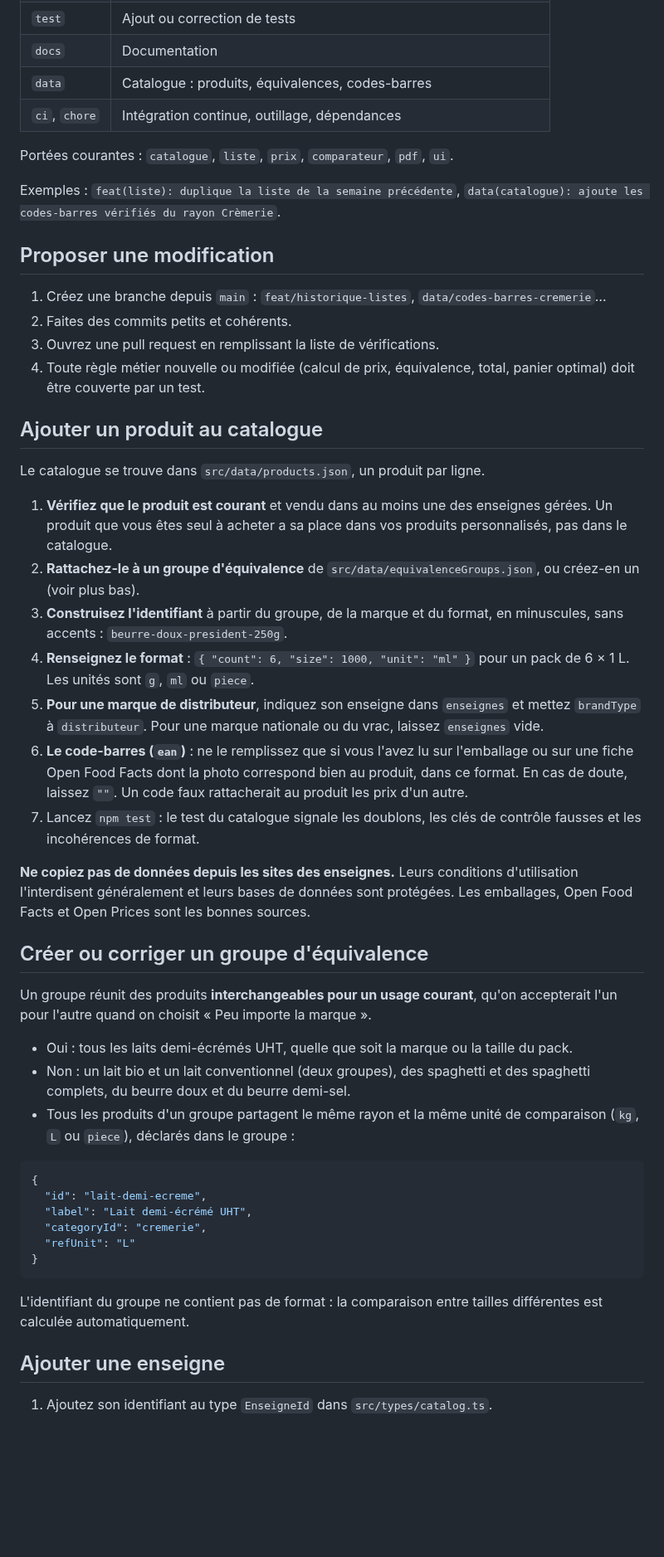
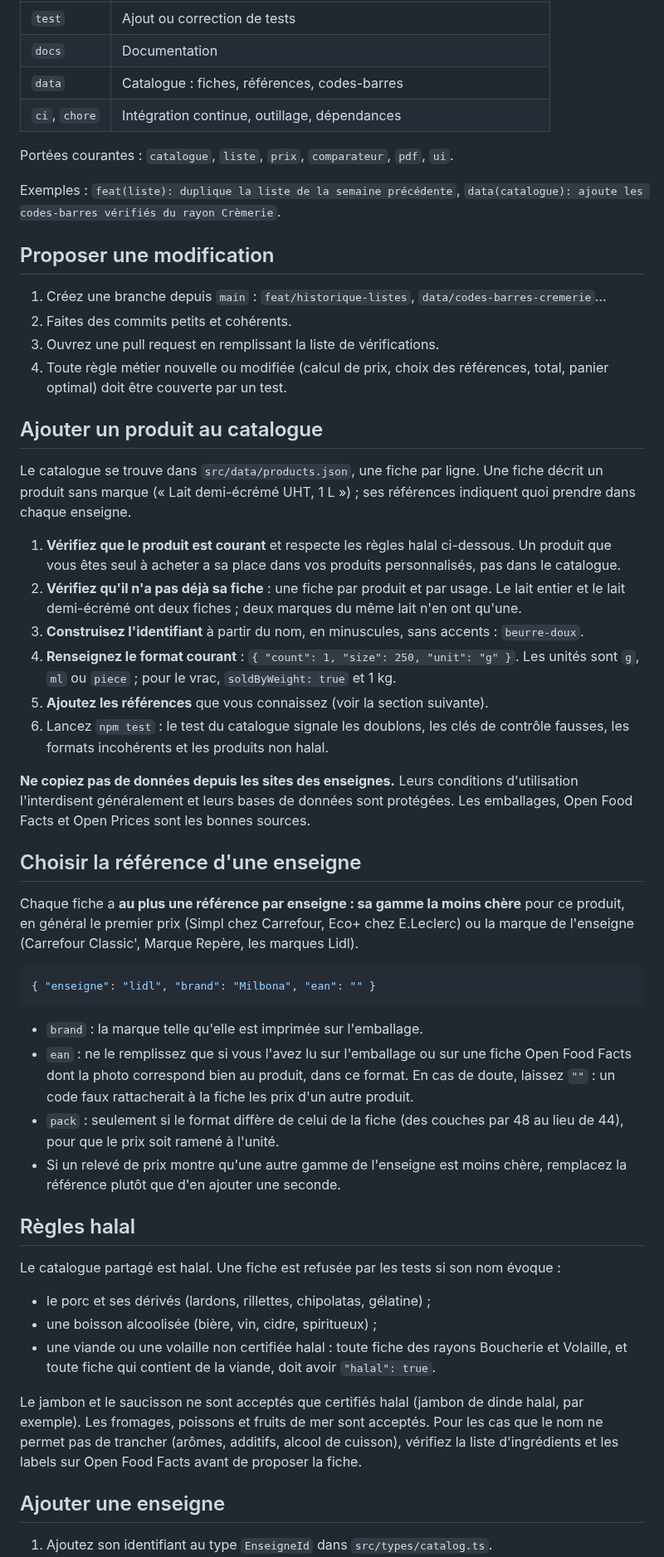
Before and after one commit to SharpL-ux/Panier-Malin, a Markdown page: CONTRIBUTING.md, the part around one of its changes. Shown at 83% size. Rendered like a GitHub page; blank space fills up the shorter version.

````diff
--- a/CONTRIBUTING.md
+++ b/CONTRIBUTING.md
@@ -39,7 +39,7 @@ Corps facultatif : le pourquoi, plus que le comment.
 | `refactor`    | Réorganisation du code, sans changement de comportement       |
 | `test`        | Ajout ou correction de tests                                  |
 | `docs`        | Documentation                                                 |
-| `data`        | Catalogue : produits, équivalences, codes-barres              |
+| `data`        | Catalogue : fiches, références, codes-barres                  |
 | `ci`, `chore` | Intégration continue, outillage, dépendances                  |
 
 Portées courantes : `catalogue`, `liste`, `prix`, `comparateur`, `pdf`, `ui`.
@@ -51,40 +51,43 @@ Exemples : `feat(liste): duplique la liste de la semaine précédente`, `data(ca
 1. Créez une branche depuis `main` : `feat/historique-listes`, `data/codes-barres-cremerie`…
 2. Faites des commits petits et cohérents.
 3. Ouvrez une pull request en remplissant la liste de vérifications.
-4. Toute règle métier nouvelle ou modifiée (calcul de prix, équivalence, total, panier optimal) doit être couverte par un test.
+4. Toute règle métier nouvelle ou modifiée (calcul de prix, choix des références, total, panier optimal) doit être couverte par un test.
 
 ## Ajouter un produit au catalogue
 
-Le catalogue se trouve dans `src/data/products.json`, un produit par ligne.
+Le catalogue se trouve dans `src/data/products.json`, une fiche par ligne. Une fiche décrit un produit sans marque (« Lait demi-écrémé UHT, 1 L ») ; ses références indiquent quoi prendre dans chaque enseigne.
 
-1. **Vérifiez que le produit est courant** et vendu dans au moins une des enseignes gérées. Un produit que vous êtes seul à acheter a sa place dans vos produits personnalisés, pas dans le catalogue.
-2. **Rattachez-le à un groupe d'équivalence** de `src/data/equivalenceGroups.json`, ou créez-en un (voir plus bas).
-3. **Construisez l'identifiant** à partir du groupe, de la marque et du format, en minuscules, sans accents : `beurre-doux-president-250g`.
-4. **Renseignez le format** : `{ "count": 6, "size": 1000, "unit": "ml" }` pour un pack de 6 × 1 L. Les unités sont `g`, `ml` ou `piece`.
-5. **Pour une marque de distributeur**, indiquez son enseigne dans `enseignes` et mettez `brandType` à `distributeur`. Pour une marque nationale ou du vrac, laissez `enseignes` vide.
-6. **Le code-barres (`ean`)** : ne le remplissez que si vous l'avez lu sur l'emballage ou sur une fiche Open Food Facts dont la photo correspond bien au produit, dans ce format. En cas de doute, laissez `""`. Un code faux rattacherait au produit les prix d'un autre.
-7. Lancez `npm test` : le test du catalogue signale les doublons, les clés de contrôle fausses et les incohérences de format.
+1. **Vérifiez que le produit est courant** et respecte les règles halal ci-dessous. Un produit que vous êtes seul à acheter a sa place dans vos produits personnalisés, pas dans le catalogue.
+2. **Vérifiez qu'il n'a pas déjà sa fiche** : une fiche par produit et par usage. Le lait entier et le lait demi-écrémé ont deux fiches ; deux marques du même lait n'en ont qu'une.
+3. **Construisez l'identifiant** à partir du nom, en minuscules, sans accents : `beurre-doux`.
+4. **Renseignez le format courant** : `{ "count": 1, "size": 250, "unit": "g" }`. Les unités sont `g`, `ml` ou `piece` ; pour le vrac, `soldByWeight: true` et 1 kg.
+5. **Ajoutez les références** que vous connaissez (voir la section suivante).
+6. Lancez `npm test` : le test du catalogue signale les doublons, les clés de contrôle fausses, les formats incohérents et les produits non halal.
 
 **Ne copiez pas de données depuis les sites des enseignes.** Leurs conditions d'utilisation l'interdisent généralement et leurs bases de données sont protégées. Les emballages, Open Food Facts et Open Prices sont les bonnes sources.
 
-## Créer ou corriger un groupe d'équivalence
+## Choisir la référence d'une enseigne
 
-Un groupe réunit des produits **interchangeables pour un usage courant**, qu'on accepterait l'un pour l'autre quand on choisit « Peu importe la marque ».
-
-- Oui : tous les laits demi-écrémés UHT, quelle que soit la marque ou la taille du pack.
-- Non : un lait bio et un lait conventionnel (deux groupes), des spaghetti et des spaghetti complets, du beurre doux et du beurre demi-sel.
-- Tous les produits d'un groupe partagent le même rayon et la même unité de comparaison (`kg`, `L` ou `piece`), déclarés dans le groupe :
+Chaque fiche a **au plus une référence par enseigne : sa gamme la moins chère** pour ce produit, en général le premier prix (Simpl chez Carrefour, Eco+ chez E.Leclerc) ou la marque de l'enseigne (Carrefour Classic', Marque Repère, les marques Lidl).
 
 ```json
-{
-  "id": "lait-demi-ecreme",
-  "label": "Lait demi-écrémé UHT",
-  "categoryId": "cremerie",
-  "refUnit": "L"
-}
+{ "enseigne": "lidl", "brand": "Milbona", "ean": "" }
 ```
 
-L'identifiant du groupe ne contient pas de format : la comparaison entre tailles différentes est calculée automatiquement.
+- `brand` : la marque telle qu'elle est imprimée sur l'emballage.
+- `ean` : ne le remplissez que si vous l'avez lu sur l'emballage ou sur une fiche Open Food Facts dont la photo correspond bien au produit, dans ce format. En cas de doute, laissez `""` : un code faux rattacherait à la fiche les prix d'un autre produit.
+- `pack` : seulement si le format diffère de celui de la fiche (des couches par 48 au lieu de 44), pour que le prix soit ramené à l'unité.
+- Si un relevé de prix montre qu'une autre gamme de l'enseigne est moins chère, remplacez la référence plutôt que d'en ajouter une seconde.
+
+## Règles halal
+
+Le catalogue partagé est halal. Une fiche est refusée par les tests si son nom évoque :
+
+- le porc et ses dérivés (lardons, rillettes, chipolatas, gélatine) ;
+- une boisson alcoolisée (bière, vin, cidre, spiritueux) ;
+- une viande ou une volaille non certifiée halal : toute fiche des rayons Boucherie et Volaille, et toute fiche qui contient de la viande, doit avoir `"halal": true`.
+
+Le jambon et le saucisson ne sont acceptés que certifiés halal (jambon de dinde halal, par exemple). Les fromages, poissons et fruits de mer sont acceptés. Pour les cas que le nom ne permet pas de trancher (arômes, additifs, alcool de cuisson), vérifiez la liste d'ingrédients et les labels sur Open Food Facts avant de proposer la fiche.
 
 ## Ajouter une enseigne
 
````
Also changed, not shown: other parts of CONTRIBUTING.md (+1 -1 lines), .github/pull_request_template.md (+1 -0 lines), README.md (+42 -37 lines), docs/captures/catalogue-mobile.png, docs/captures/catalogue-ordinateur.png, docs/captures/liste-mode-sombre.png, 4 other files.
